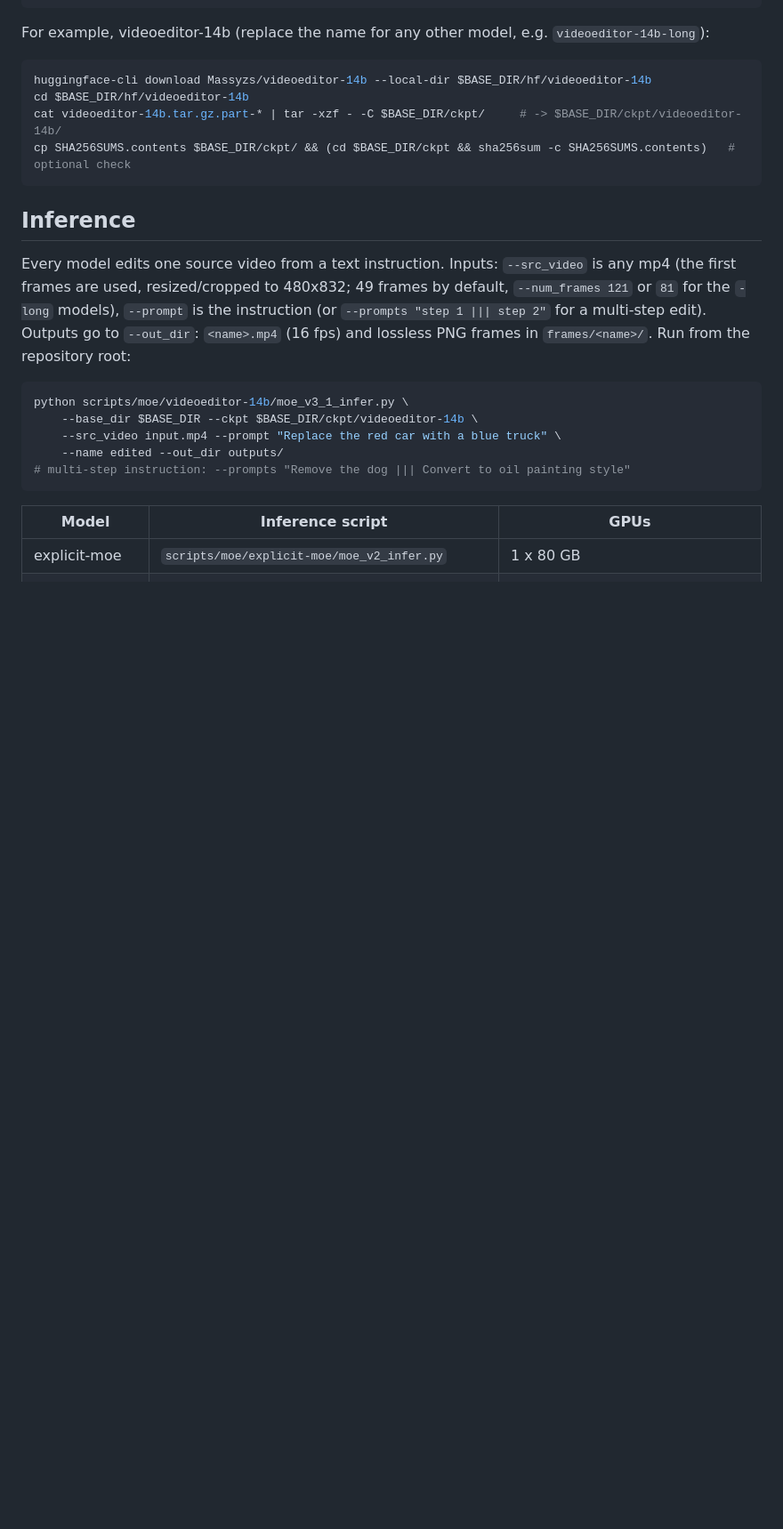
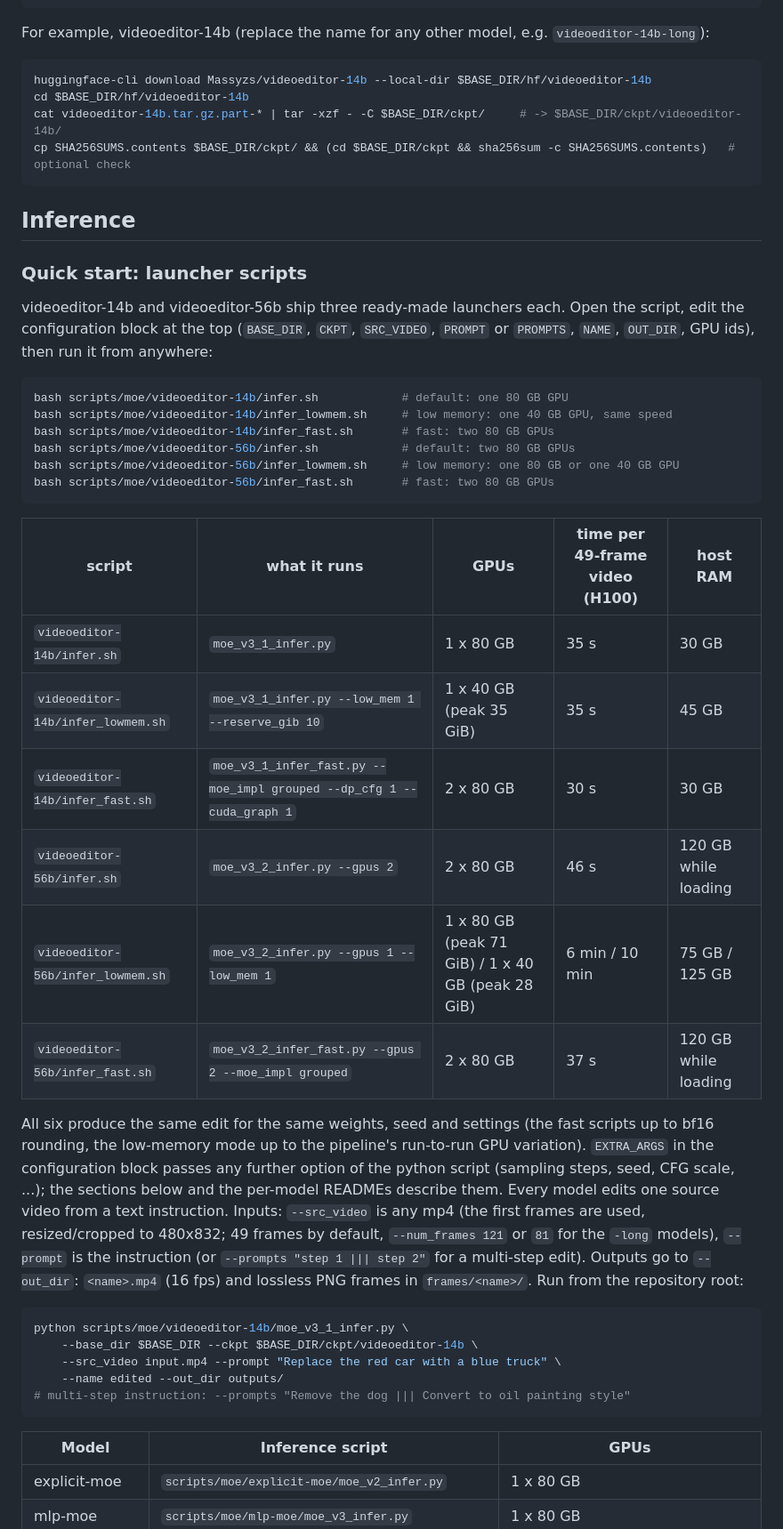
Before and after one commit to massyzs/Video-Editor-MoE, a Markdown page: README.md, the part around one of its changes. Shown at 89% size. Rendered like a GitHub page; blank space fills up the shorter version.

````diff
--- a/README.md
+++ b/README.md
@@ -59,7 +86,32 @@ cp SHA256SUMS.contents $BASE_DIR/ckpt/ && (cd $BASE_DIR/ckpt && sha256sum -c SHA
 
 ## Inference
 
-Every model edits one source video from a text instruction. Inputs: `--src_video` is any mp4 (the first frames are used, resized/cropped to
+### Quick start: launcher scripts
+
+videoeditor-14b and videoeditor-56b ship three ready-made launchers each. Open the script, edit the configuration block at the top
+(`BASE_DIR`, `CKPT`, `SRC_VIDEO`, `PROMPT` or `PROMPTS`, `NAME`, `OUT_DIR`, GPU ids), then run it from anywhere:
+
+```bash
+bash scripts/moe/videoeditor-14b/infer.sh            # default: one 80 GB GPU
+bash scripts/moe/videoeditor-14b/infer_lowmem.sh     # low memory: one 40 GB GPU, same speed
+bash scripts/moe/videoeditor-14b/infer_fast.sh       # fast: two 80 GB GPUs
+bash scripts/moe/videoeditor-56b/infer.sh            # default: two 80 GB GPUs
+bash scripts/moe/videoeditor-56b/infer_lowmem.sh     # low memory: one 80 GB or one 40 GB GPU
+bash scripts/moe/videoeditor-56b/infer_fast.sh       # fast: two 80 GB GPUs
+```
+
+| script | what it runs | GPUs | time per 49-frame video (H100) | host RAM |
+|---|---|---|---|---|
+| `videoeditor-14b/infer.sh` | `moe_v3_1_infer.py` | 1 x 80 GB | 35 s | 30 GB |
+| `videoeditor-14b/infer_lowmem.sh` | `moe_v3_1_infer.py --low_mem 1 --reserve_gib 10` | 1 x 40 GB (peak 35 GiB) | 35 s | 45 GB |
+| `videoeditor-14b/infer_fast.sh` | `moe_v3_1_infer_fast.py --moe_impl grouped --dp_cfg 1 --cuda_graph 1` | 2 x 80 GB | 30 s | 30 GB |
+| `videoeditor-56b/infer.sh` | `moe_v3_2_infer.py --gpus 2` | 2 x 80 GB | 46 s | 120 GB while loading |
+| `videoeditor-56b/infer_lowmem.sh` | `moe_v3_2_infer.py --gpus 1 --low_mem 1` | 1 x 80 GB (peak 71 GiB) / 1 x 40 GB (peak 28 GiB) | 6 min / 10 min | 75 GB / 125 GB |
+| `videoeditor-56b/infer_fast.sh` | `moe_v3_2_infer_fast.py --gpus 2 --moe_impl grouped` | 2 x 80 GB | 37 s | 120 GB while loading |
+
+All six produce the same edit for the same weights, seed and settings (the fast scripts up to bf16 rounding, the low-memory mode up to the
+pipeline's run-to-run GPU variation). `EXTRA_ARGS` in the configuration block passes any further option of the python script (sampling steps,
+seed, CFG scale, ...); the sections below and the per-model READMEs describe them. Every model edits one source video from a text instruction. Inputs: `--src_video` is any mp4 (the first frames are used, resized/cropped to
 480x832; 49 frames by default, `--num_frames 121` or `81` for the `-long` models), `--prompt` is the instruction (or `--prompts "step 1 ||| step 2"`
 for a multi-step edit). Outputs go to `--out_dir`: `<name>.mp4` (16 fps) and lossless PNG frames in `frames/<name>/`. Run from the repository root:
 
````
Also changed, not shown: other parts of README.md (+28 -1 lines), assets/nus.png (added), assets/tencent_video.png (added), 10 other files.
